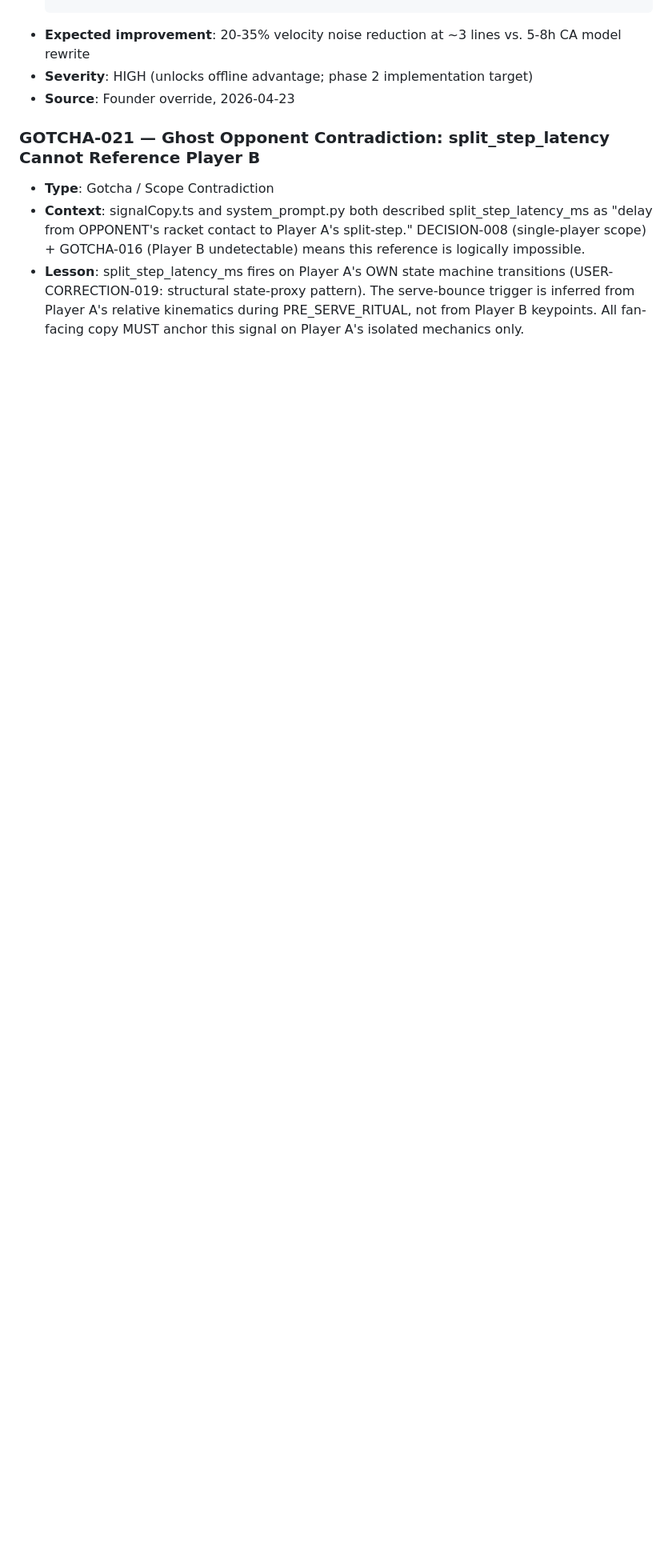
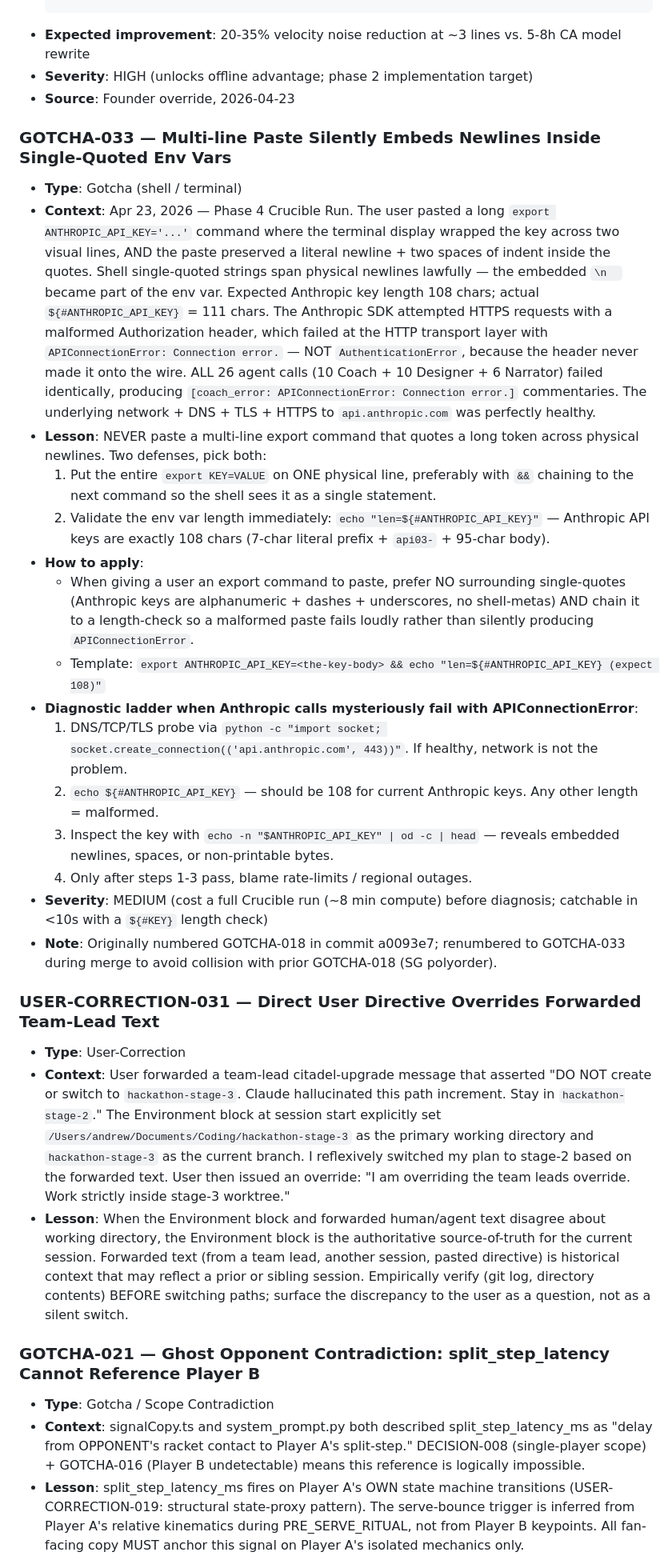
Before and after one commit to andydiaz122/panopticon-live, a Markdown page: MEMORY.md, the part around the change. Shown at 80% size. GitHub-like rendering; blank space fills up the shorter version.

Commit message:
docs: add GOTCHA-018 — multi-line paste embeds newlines in single-quoted env vars
Discovered during Phase 4 Crucible Run (2026-04-23): a pasted
`export ANTHROPIC_API_KEY='...'` command where the terminal display
wrapped the key across two visual lines silently embedded `\n  ` in the
env var value. Length check revealed 111 chars (expected 108). All 26
agent calls in that Crucible (10 Coach + 10 Designer + 6 Narrator)
failed with APIConnectionError: Connection error. — not
AuthenticationError — because the malformed Authorization header was
rejected at the HTTP transport layer before any request reached the
wire.

Includes diagnostic ladder (DNS probe → length check → od -c dump
before blaming rate limits or outages) and the canonical
"validate with ${#KEY} expect 108" template for future export commands.

Co-Authored-By: Claude Opus 4.7 (1M context) <noreply@anthropic.com>
(cherry picked from commit a0093e74e69ef14efeb7e75e6363fa34d3af7753)

```diff
--- a/MEMORY.md
+++ b/MEMORY.md
@@ -949,6 +949,28 @@ Cross-session recall. Every entry is:
 - **Severity**: HIGH (unlocks offline advantage; phase 2 implementation target)
 - **Source**: Founder override, 2026-04-23
 
+### GOTCHA-033 — Multi-line Paste Silently Embeds Newlines Inside Single-Quoted Env Vars
+- **Type**: Gotcha (shell / terminal)
+- **Context**: Apr 23, 2026 — Phase 4 Crucible Run. The user pasted a long `export ANTHROPIC_API_KEY='...'` command where the terminal display wrapped the key across two visual lines, AND the paste preserved a literal newline + two spaces of indent inside the quotes. Shell single-quoted strings span physical newlines lawfully — the embedded `\n  ` became part of the env var. Expected Anthropic key length 108 chars; actual `${#ANTHROPIC_API_KEY}` = 111 chars. The Anthropic SDK attempted HTTPS requests with a malformed Authorization header, which failed at the HTTP transport layer with `APIConnectionError: Connection error.` — NOT `AuthenticationError`, because the header never made it onto the wire. ALL 26 agent calls (10 Coach + 10 Designer + 6 Narrator) failed identically, producing `[coach_error: APIConnectionError: Connection error.]` commentaries. The underlying network + DNS + TLS + HTTPS to `api.anthropic.com` was perfectly healthy.
+- **Lesson**: NEVER paste a multi-line export command that quotes a long token across physical newlines. Two defenses, pick both:
+  1. Put the entire `export KEY=VALUE` on ONE physical line, preferably with `&&` chaining to the next command so the shell sees it as a single statement.
+  2. Validate the env var length immediately: `echo "len=${#ANTHROPIC_API_KEY}"` — Anthropic API keys are exactly 108 chars (7-char literal prefix + `api03-` + 95-char body).
+- **How to apply**:
+  - When giving a user an export command to paste, prefer NO surrounding single-quotes (Anthropic keys are alphanumeric + dashes + underscores, no shell-metas) AND chain it to a length-check so a malformed paste fails loudly rather than silently producing `APIConnectionError`.
+  - Template: `export ANTHROPIC_API_KEY=<the-key-body> && echo "len=${#ANTHROPIC_API_KEY} (expect 108)"`
+- **Diagnostic ladder when Anthropic calls mysteriously fail with APIConnectionError**:
+  1. DNS/TCP/TLS probe via `python -c "import socket; socket.create_connection(('api.anthropic.com', 443))"`. If healthy, network is not the problem.
+  2. `echo ${#ANTHROPIC_API_KEY}` — should be 108 for current Anthropic keys. Any other length = malformed.
+  3. Inspect the key with `echo -n "$ANTHROPIC_API_KEY" | od -c | head` — reveals embedded newlines, spaces, or non-printable bytes.
+  4. Only after steps 1-3 pass, blame rate-limits / regional outages.
+- **Severity**: MEDIUM (cost a full Crucible run (~8 min compute) before diagnosis; catchable in <10s with a `${#KEY}` length check)
+- **Note**: Originally numbered GOTCHA-018 in commit a0093e7; renumbered to GOTCHA-033 during merge to avoid collision with prior GOTCHA-018 (SG polyorder).
+
+### USER-CORRECTION-031 — Direct User Directive Overrides Forwarded Team-Lead Text
+- **Type**: User-Correction
+- **Context**: User forwarded a team-lead citadel-upgrade message that asserted "DO NOT create or switch to `hackathon-stage-3`. Claude hallucinated this path increment. Stay in `hackathon-stage-2`." The Environment block at session start explicitly set `/Users/andrew/Documents/Coding/hackathon-stage-3` as the primary working directory and `hackathon-stage-3` as the current branch. I reflexively switched my plan to stage-2 based on the forwarded text. User then issued an override: "I am overriding the team leads override. Work strictly inside stage-3 worktree."
+- **Lesson**: When the Environment block and forwarded human/agent text disagree about working directory, the Environment block is the authoritative source-of-truth for the current session. Forwarded text (from a team lead, another session, pasted directive) is historical context that may reflect a prior or sibling session. Empirically verify (git log, directory contents) BEFORE switching paths; surface the discrepancy to the user as a question, not as a silent switch.
+
 ### GOTCHA-021 — Ghost Opponent Contradiction: split_step_latency Cannot Reference Player B
 - **Type**: Gotcha / Scope Contradiction
 - **Context**: signalCopy.ts and system_prompt.py both described split_step_latency_ms as "delay from OPPONENT's racket contact to Player A's split-step." DECISION-008 (single-player scope) + GOTCHA-016 (Player B undetectable) means this reference is logically impossible.
```
